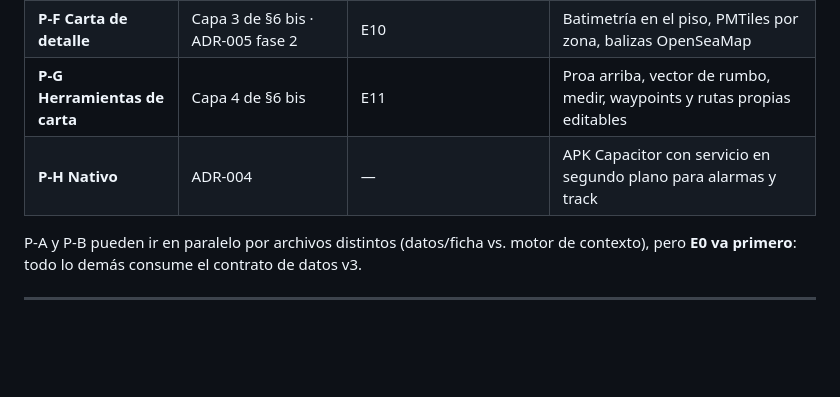
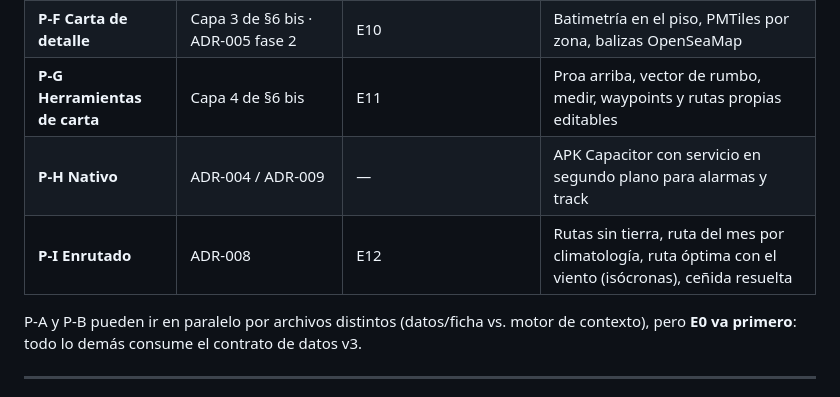
Before and after one commit to diego-pereyra/holisticNavigator, a Markdown page: docs/03-ux-architecture.md, the part around the change. Rendered like a GitHub page; blank space fills up the shorter version.

Commit message:
ADR-008 (propuesto): motor de enrutado por isócronas (tierra, climatología, viento real); E12
Co-Authored-By: Claude Fable 5.1 <noreply@anthropic.com>

```diff
--- a/docs/03-ux-architecture.md
+++ b/docs/03-ux-architecture.md
@@ -404,7 +404,8 @@ reglas de abajo valen con cualquier stack.
 | **P-E Seguir y seguridad** | Capas 1–2 de §6 bis | E9 | ETA, SOG/COG, alarmas, fondeo, MOB, pantalla "Navegando", Wake Lock |
 | **P-F Carta de detalle** | Capa 3 de §6 bis · ADR-005 fase 2 | E10 | Batimetría en el piso, PMTiles por zona, balizas OpenSeaMap |
 | **P-G Herramientas de carta** | Capa 4 de §6 bis | E11 | Proa arriba, vector de rumbo, medir, waypoints y rutas propias editables |
-| **P-H Nativo** | ADR-004 | — | APK Capacitor con servicio en segundo plano para alarmas y track |
+| **P-H Nativo** | ADR-004 / ADR-009 | — | APK Capacitor con servicio en segundo plano para alarmas y track |
+| **P-I Enrutado** | ADR-008 | E12 | Rutas sin tierra, ruta del mes por climatología, ruta óptima con el viento (isócronas), ceñida resuelta |
 
 P-A y P-B pueden ir en paralelo por archivos distintos (datos/ficha vs. motor de contexto), pero
 **E0 va primero**: todo lo demás consume el contrato de datos v3.
```
Also changed, not shown: docs/04-backlog-ux.md (+2 -1 lines), docs/adr/008-weather-routing.md (added, +147 -0 lines).
